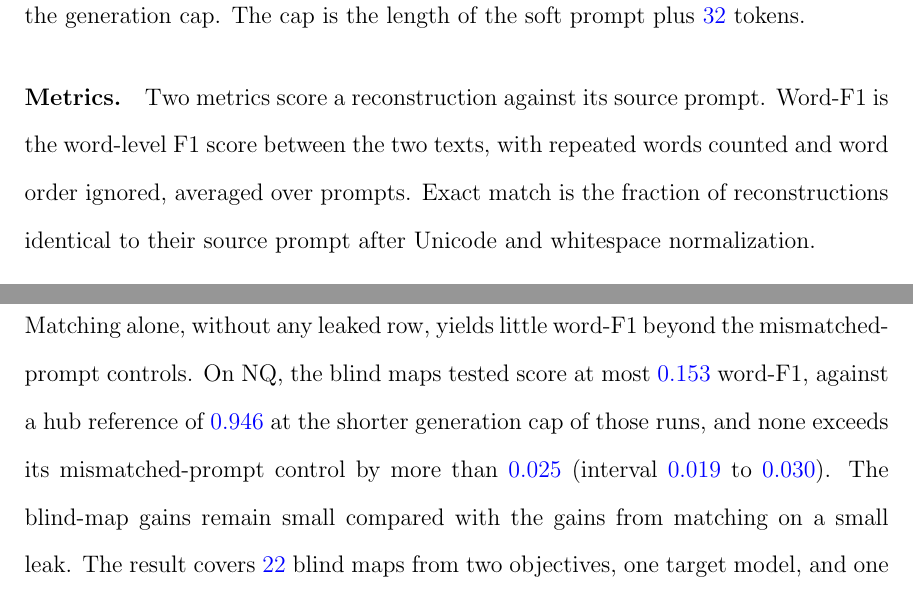
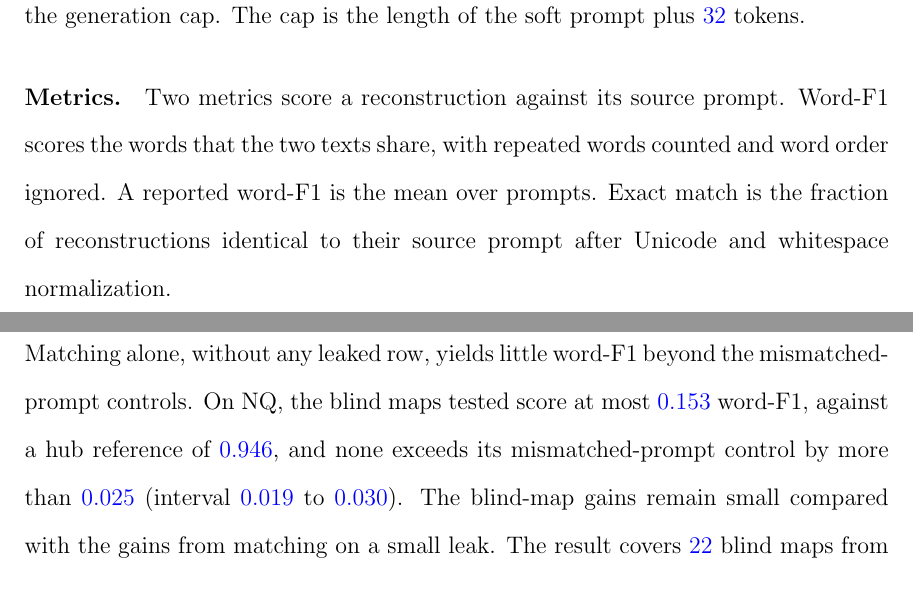
Before and after one commit to pdang468/writing_proposal_dec26, a LaTeX thesis (main.tex, which reads chapters/ch3_translation_hub/s3_evaluation.tex, chapters/ch4_weak_supervised_attack/s7_where_gain_holds.tex): two parts of pages 20 and 36 of 44, joined at a grey line, cut so that both start at the same text. Compiled offline with pdfLaTeX.

Commit message:
ch3 metrics: word-F1 defined by shared words, averaging in its own sentence; ch4: drop the generation-cap clause from the blind-map sentence

```diff
--- a/chapters/ch3_translation_hub/s3_evaluation.tex
+++ b/chapters/ch3_translation_hub/s3_evaluation.tex
@@ -7,7 +7,8 @@ Greedy generation starts at the start token and stops at the end-of-sequence tok
 The cap is the length of the soft prompt plus \vf{32} tokens. % src: results/v7_2/main/hub-val-eval-m32.json setting.cap_margin 32 (NQ); legal hub configs (32)
 
 \paragraph{Metrics.} Two metrics score a reconstruction against its source prompt.
-Word-F1 is the word-level F1 score between the two texts, with repeated words counted and word order ignored, averaged over prompts. % src: src/v7_2/content.py word_f1 (whitespace_multiset_metrics)
+Word-F1 scores the words that the two texts share, with repeated words counted and word order ignored.
+A reported word-F1 is the mean over prompts. % src: src/v7_2/content.py word_f1 (whitespace_multiset_metrics)
 Exact match is the fraction of reconstructions identical to their source prompt after Unicode and whitespace normalization.
 
 \paragraph{Mismatched-prompt control.} A fluent decoder may score above zero without reading its soft prompt, because prompts of one dataset share common words.
--- a/chapters/ch4_weak_supervised_attack/s7_where_gain_holds.tex
+++ b/chapters/ch4_weak_supervised_attack/s7_where_gain_holds.tex
@@ -6,7 +6,7 @@ They vary the presence of the leak, its composition, and the components of the m
 \subsection{Matching without a leak}\label{sec:attack:blind}
 
 Matching alone, without any leaked row, yields little word-F1 beyond the mismatched-prompt controls.
-On NQ, the blind maps tested score at most \vf{0.153} word-F1, against a hub reference of \vf{0.946} at the shorter generation cap of those runs, and none exceeds its mismatched-prompt control by more than \vf{0.025} (interval \vf{0.019} to \vf{0.030}). % src: results/v7_2/main/gw.json (highest blind word-F1 0.1528, control 0.1414); results/v7_2/main/neighbourhood.json seeds.1.comparison.factorial (0.0801, 0.0555, +0.0247 [0.0187, 0.0304]); also results/v7/main-different_text-pythia/results.json and results/v7_2/main/mixed-v7_9-s1.json (alpha 0 cells)
+On NQ, the blind maps tested score at most \vf{0.153} word-F1, against a hub reference of \vf{0.946}, and none exceeds its mismatched-prompt control by more than \vf{0.025} (interval \vf{0.019} to \vf{0.030}). % src: results/v7_2/main/gw.json (highest blind word-F1 0.1528, control 0.1414); results/v7_2/main/neighbourhood.json seeds.1.comparison.factorial (0.0801, 0.0555, +0.0247 [0.0187, 0.0304]); also results/v7/main-different_text-pythia/results.json and results/v7_2/main/mixed-v7_9-s1.json (alpha 0 cells)
 The blind-map gains remain small compared with the gains from matching on a small leak.
 The result covers \vf{22} blind maps from two objectives, one target model, and one dataset, and it does not show that no unpaired method can connect a target model. % src: 9 + 1 + 6 + 6 maps in the four files above
 
```
